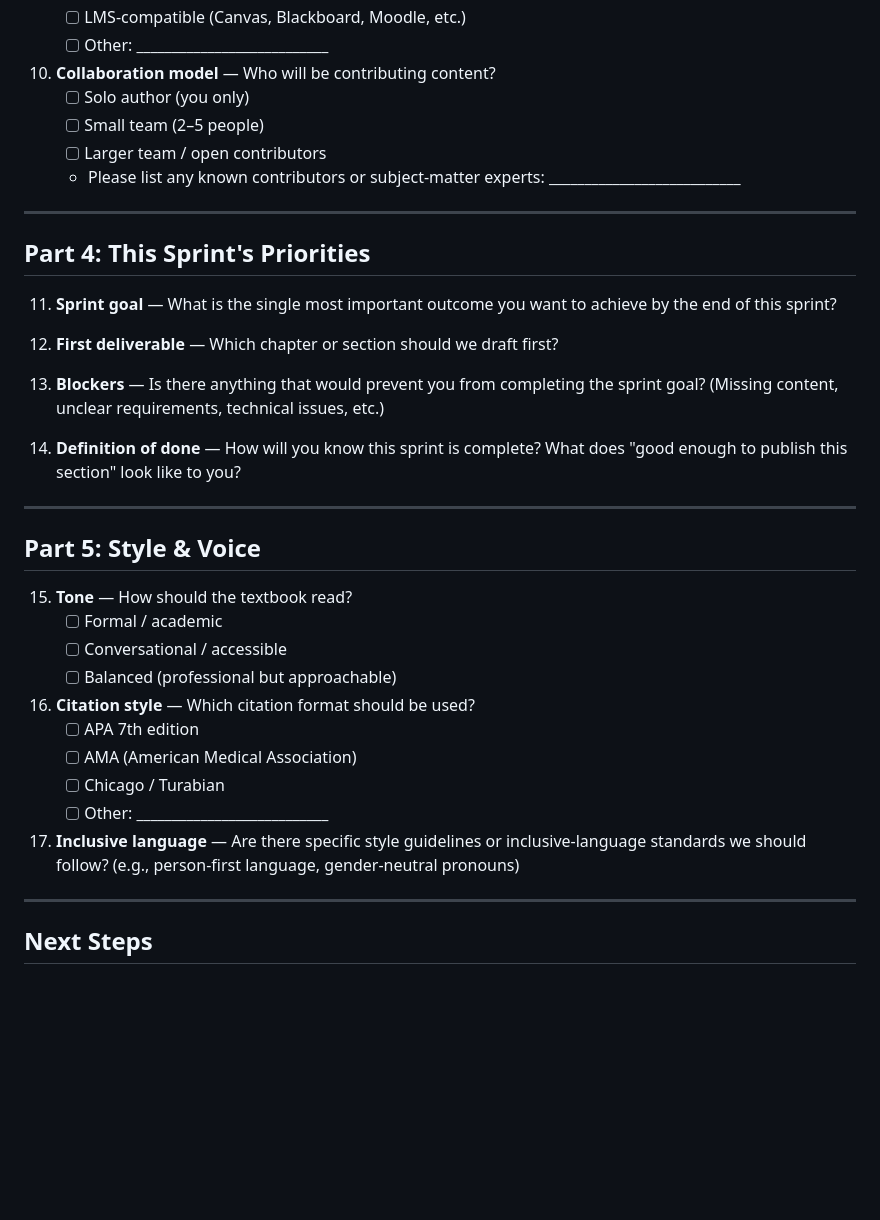
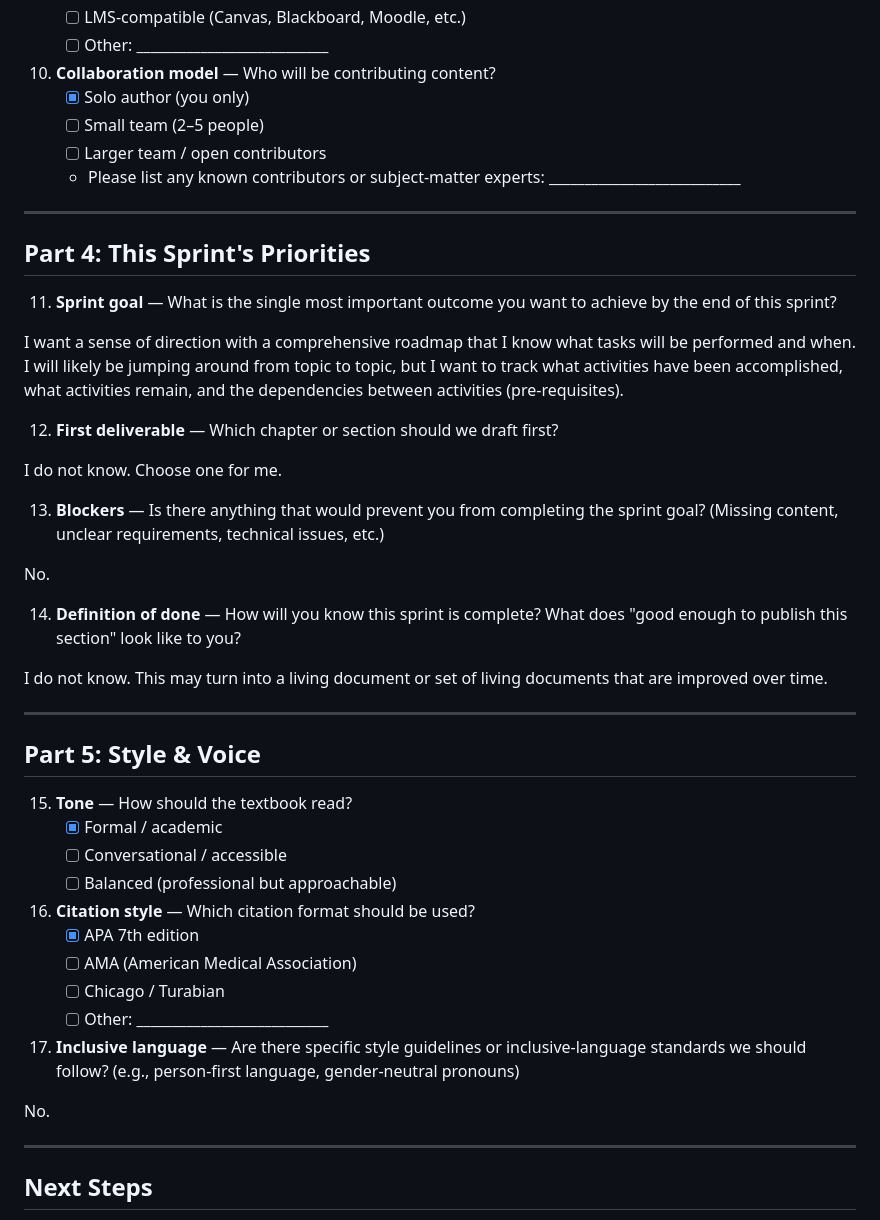
Before and after one commit to sagreenxyz/foundations-of-nursing, a Markdown page: activity/2026-03-15-1210/2026-03-15-1210.md, the part around one of its changes. GitHub-like rendering; blank space fills up the shorter version.

```diff
--- a/activity/2026-03-15-1210/2026-03-15-1210.md
+++ b/activity/2026-03-15-1210/2026-03-15-1210.md
@@ -74,7 +78,7 @@ Welcome to Sprint **2026-03-15-1210** of the *Foundations of Nursing* textbook p
    - [ ] Other: ___________________________
 
 10. **Collaboration model** — Who will be contributing content?
-    - [ ] Solo author (you only)
+    - [x] Solo author (you only)
     - [ ] Small team (2–5 people)
     - [ ] Larger team / open contributors
     - Please list any known contributors or subject-matter experts: ___________________________
@@ -85,28 +89,38 @@ Welcome to Sprint **2026-03-15-1210** of the *Foundations of Nursing* textbook p
 
 11. **Sprint goal** — What is the single most important outcome you want to achieve by the end of this sprint?
 
+I want a sense of direction with a comprehensive roadmap that I know what tasks will be performed and when. I will likely be jumping around from topic to topic, but I want to track what activities have been accomplished, what activities remain, and the dependencies between activities (pre-requisites).
+
 12. **First deliverable** — Which chapter or section should we draft first?
+
+I do not know. Choose one for me.
 
 13. **Blockers** — Is there anything that would prevent you from completing the sprint goal? (Missing content, unclear requirements, technical issues, etc.)
 
+No.
+
 14. **Definition of done** — How will you know this sprint is complete? What does "good enough to publish this section" look like to you?
+
+I do not know. This may turn into a living document or set of living documents that are improved over time.
 
 ---
 
 ## Part 5: Style & Voice
 
 15. **Tone** — How should the textbook read?
-    - [ ] Formal / academic
+    - [x] Formal / academic
     - [ ] Conversational / accessible
     - [ ] Balanced (professional but approachable)
 
 16. **Citation style** — Which citation format should be used?
-    - [ ] APA 7th edition
+    - [x] APA 7th edition
     - [ ] AMA (American Medical Association)
     - [ ] Chicago / Turabian
     - [ ] Other: ___________________________
 
 17. **Inclusive language** — Are there specific style guidelines or inclusive-language standards we should follow? (e.g., person-first language, gender-neutral pronouns)
+
+No.
 
 ---
 
```
Also changed, not shown: other parts of activity/2026-03-15-1210/2026-03-15-1210.md (+26 -22 lines).
